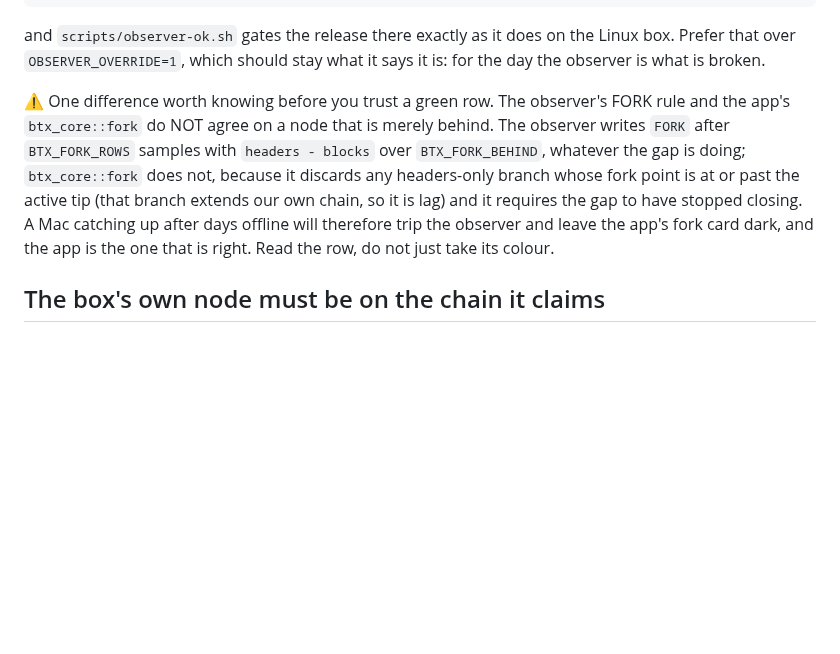
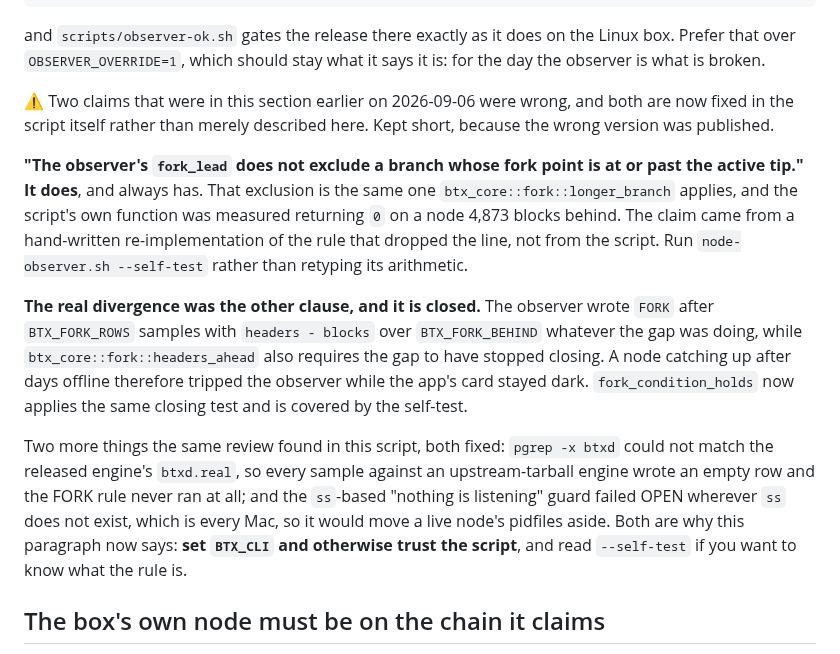
Before and after one commit to MendeMatthias/easynode, a Markdown page: docs/node-release-recipe.md, the part around the change. Rendered like a GitHub page; blank space fills up the shorter version.

Commit message:
recipe: correct what this file said about the observer, same day it said it
Two claims added to the "observer runs on macOS" section this morning were
wrong, and one of them was wrong in a way that mattered.

It said the observer's fork_lead does not exclude a branch whose fork point
is at or past the active tip. It does, and always has: it is the same
exclusion btx_core::fork::longer_branch applies, and the script's own
function returned 0 when actually run against a node 4,873 blocks behind.
The claim came from a hand-written re-implementation of the rule that
dropped the line. The lesson is in the correction: run the script, do not
retype its arithmetic.

The real divergence was the headers-ahead clause, which counted samples
without the closing test the app applies. That is now fixed in the script
(easynode#53) rather than described here as a caveat to live with, along
with two more defects the same review found: pgrep -x btxd could not match
the released engine's btxd.real, and the ss-based listener guard failed
open on every Mac -- which this very section tells a release cutter to run
on.

Co-Authored-By: Claude Opus 5 <noreply@anthropic.com>

```diff
--- a/docs/node-release-recipe.md
+++ b/docs/node-release-recipe.md
@@ -588,16 +588,33 @@ and `scripts/observer-ok.sh` gates the release there exactly as it does on the
 Linux box. Prefer that over `OBSERVER_OVERRIDE=1`, which should stay what it
 says it is: for the day the observer is what is broken.
 
-⚠ One difference worth knowing before you trust a green row. The observer's
-FORK rule and the app's `btx_core::fork` do NOT agree on a node that is merely
-behind. The observer writes `FORK` after `BTX_FORK_ROWS` samples with
-`headers - blocks` over `BTX_FORK_BEHIND`, whatever the gap is doing;
-`btx_core::fork` does not, because it discards any headers-only branch whose
-fork point is at or past the active tip (that branch extends our own chain, so
-it is lag) and it requires the gap to have stopped closing. A Mac catching up
-after days offline will therefore trip the observer and leave the app's fork
-card dark, and the app is the one that is right. Read the row, do not just take
-its colour.
+⚠ Two claims that were in this section earlier on 2026-09-06 were wrong, and
+both are now fixed in the script itself rather than merely described here. Kept
+short, because the wrong version was published.
+
+**"The observer's `fork_lead` does not exclude a branch whose fork point is at
+or past the active tip." It does**, and always has. That exclusion is the same
+one `btx_core::fork::longer_branch` applies, and the script's own function was
+measured returning `0` on a node 4,873 blocks behind. The claim came from a
+hand-written re-implementation of the rule that dropped the line, not from the
+script. Run `node-observer.sh --self-test` rather than retyping its arithmetic.
+
+**The real divergence was the other clause, and it is closed.** The observer
+wrote `FORK` after `BTX_FORK_ROWS` samples with `headers - blocks` over
+`BTX_FORK_BEHIND` whatever the gap was doing, while
+`btx_core::fork::headers_ahead` also requires the gap to have stopped closing.
+A node catching up after days offline therefore tripped the observer while the
+app's card stayed dark. `fork_condition_holds` now applies the same closing
+test and is covered by the self-test.
+
+Two more things the same review found in this script, both fixed: `pgrep -x
+btxd` could not match the released engine's `btxd.real`, so every sample
+against an upstream-tarball engine wrote an empty row and the FORK rule never
+ran at all; and the `ss`-based "nothing is listening" guard failed OPEN
+wherever `ss` does not exist, which is every Mac, so it would move a live
+node's pidfiles aside. Both are why this paragraph now says: **set `BTX_CLI`
+and otherwise trust the script**, and read `--self-test` if you want to know
+what the rule is.
 
 ## The box's own node must be on the chain it claims
 
```
